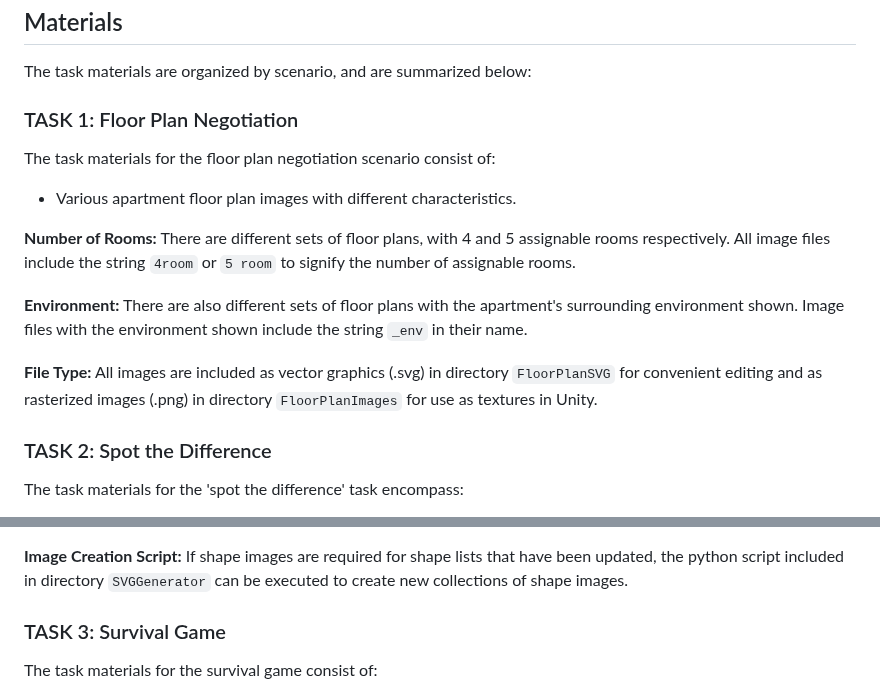
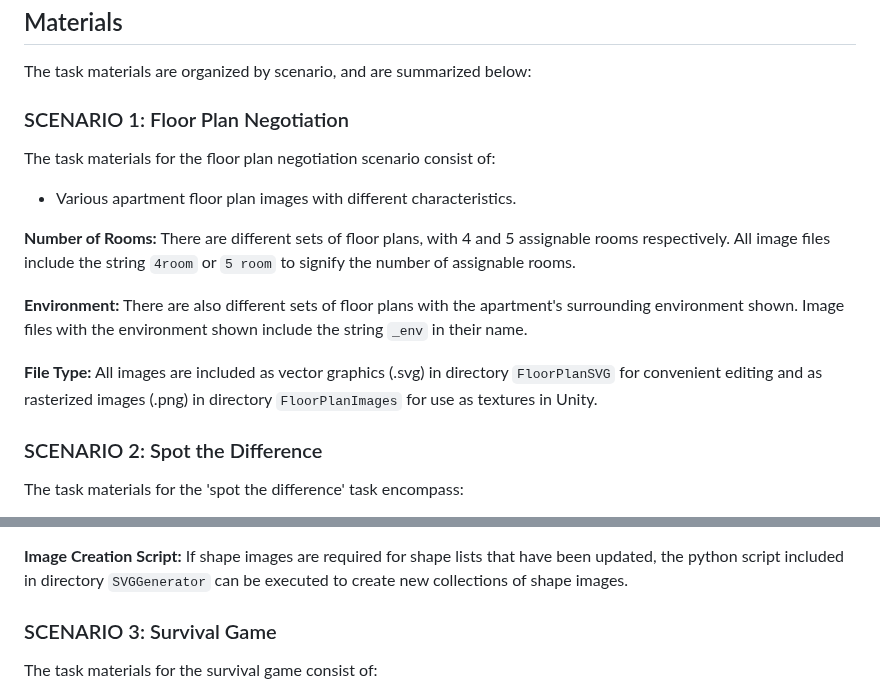
Before and after one commit to Telecommunication-Telemedia-Assessment/ics-mr-communication-scenario-materials, a Markdown page: README.md, 2 parts joined by grey strips. Rendered like a GitHub page.

Commit message:
update readme: task -> scenario

```diff
--- a/README.md
+++ b/README.md
@@ -6,7 +6,7 @@ This repository contains task materials for the scenarios contained in the ICS-M
 
 The task materials are organized by scenario, and are summarized below:
 
-### TASK 1: Floor Plan Negotiation
+### SCENARIO 1: Floor Plan Negotiation
 
 The task materials for the floor plan negotiation scenario consist of:
 * Various apartment floor plan images with different characteristics.
@@ -17,7 +17,7 @@ The task materials for the floor plan negotiation scenario consist of:
 
 **File Type:** All images are included as vector graphics (.svg) in directory `FloorPlanSVG` for convenient editing and as rasterized images (.png) in directory `FloorPlanImages` for use as textures in Unity.
 
-### TASK 2: Spot the Difference
+### SCENARIO 2: Spot the Difference
 
 The task materials for the 'spot the difference' task encompass:
 * Lists of shapes to be shown to each participant
@@ -30,7 +30,7 @@ The task materials for the 'spot the difference' task encompass:
 
 **Image Creation Script:** If shape images are required for shape lists that have been updated, the python script included in directory `SVGGenerator` can be executed to create new collections of shape images.
 
-### TASK 3: Survival Game
+### SCENARIO 3: Survival Game
 
 The task materials for the survival game consist of:
 * Text descriptions of 5 survival scenarios
```
